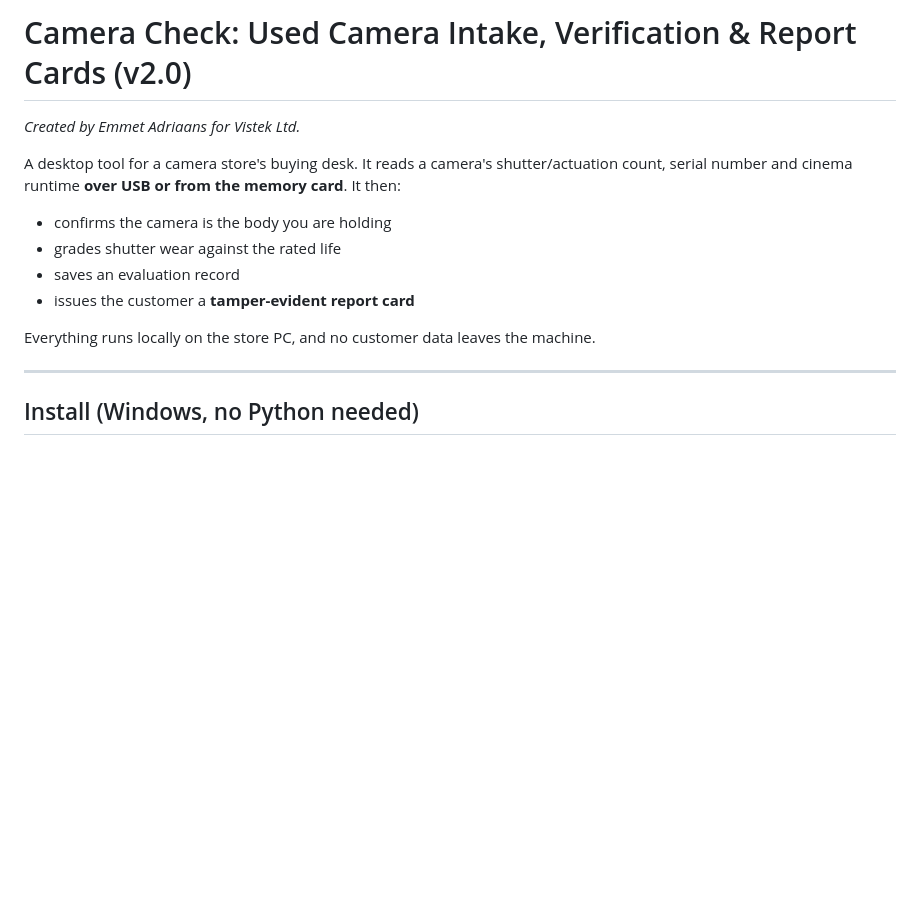
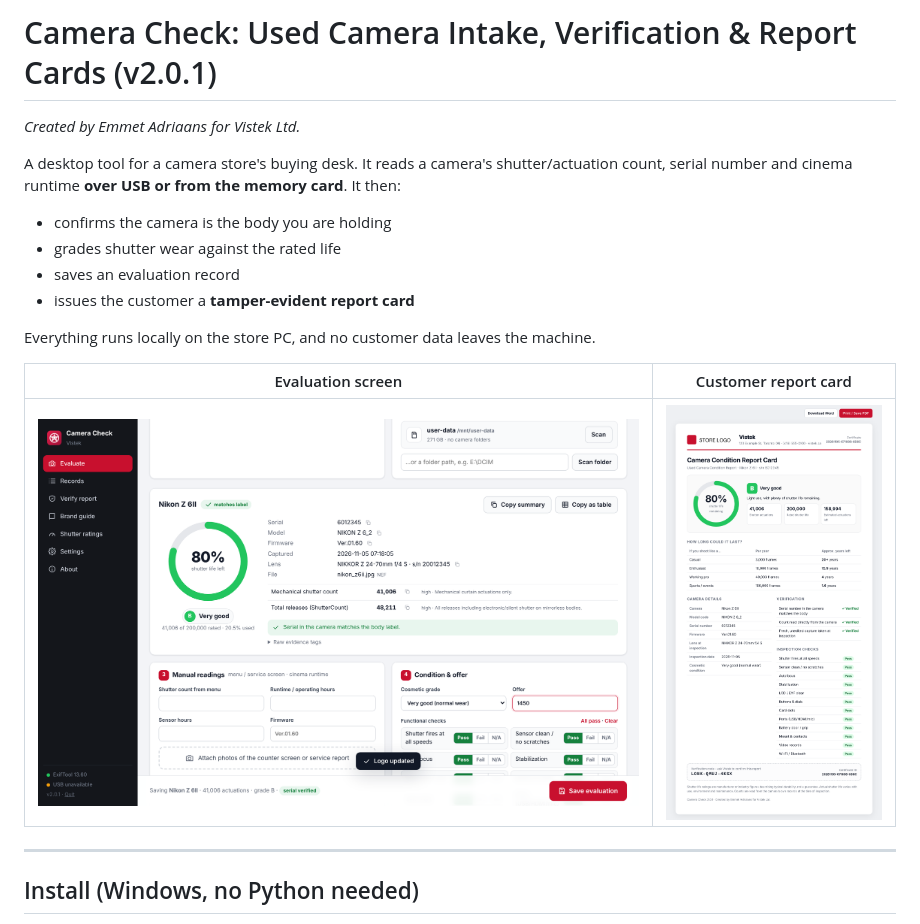
Before and after one commit to thezodiacavenger/Cameratool, a Markdown page: README.md, the part around the change. Rendered like a GitHub page; pictures changed too: docs/screenshots/evaluate.png (added), docs/screenshots/report-card.png (added); blank space fills up the shorter version.

Commit message:
2.0.1: cap report-card 'years left' at 20+; add screenshots
Co-Authored-By: Claude Opus 5.5 <noreply@anthropic.com>
Claude-Session: https://claude.ai/code/session_012jKcGicS66mEP7euYBGptf

```diff
--- a/README.md
+++ b/README.md
@@ -1,4 +1,4 @@
-# Camera Check: Used Camera Intake, Verification & Report Cards (v2.0)
+# Camera Check: Used Camera Intake, Verification & Report Cards (v2.0.1)
 
 *Created by Emmet Adriaans for Vistek Ltd.*
 
@@ -11,6 +11,10 @@ count, serial number and cinema runtime **over USB or from the memory card**. It
 - issues the customer a **tamper-evident report card**
 
 Everything runs locally on the store PC, and no customer data leaves the machine.
+
+| Evaluation screen | Customer report card |
+|---|---|
+| ![Evaluation screen](docs/screenshots/evaluate.png) | ![Customer report card](docs/screenshots/report-card.png) |
 
 ---
 
```
Also changed, not shown: CHANGELOG.md (+4 -0 lines), 3 other files.
